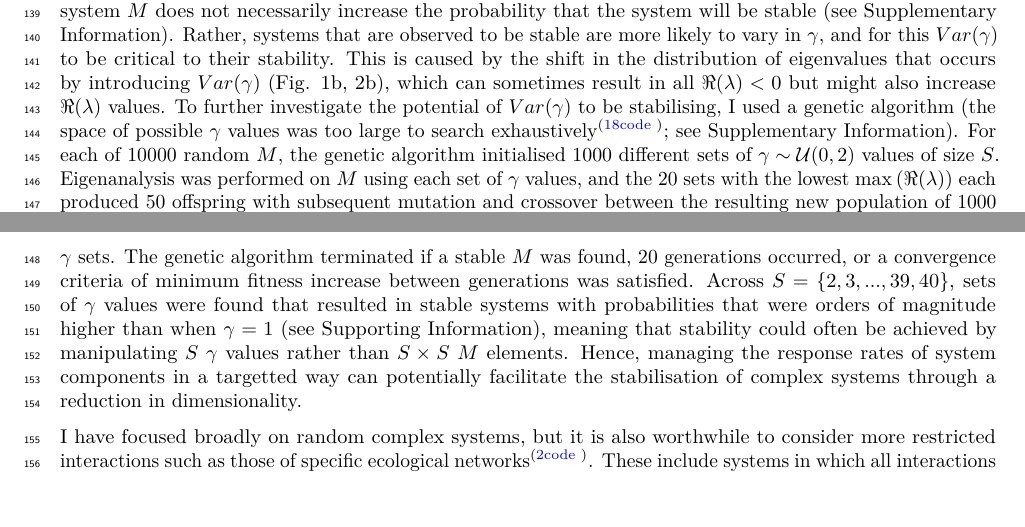
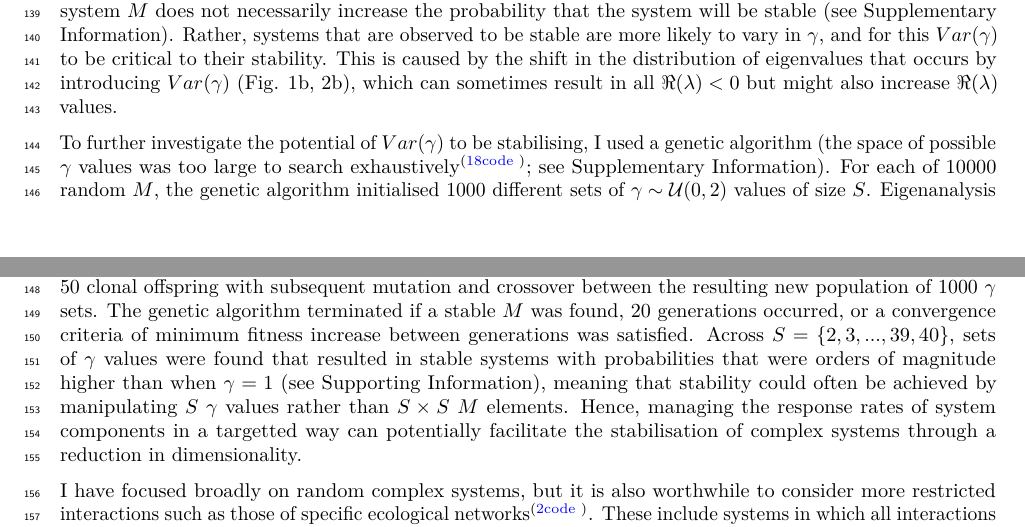
Before and after one commit to bradduthie/RandomMatrixStability, an R Markdown document (notebook/ms.Rmd): two parts of pages 5 and 6 of 7, joined at a grey line, cut so that both start at the same text, the shorter picture padded with empty space. Rendered offline with R 4.5, knitr and Pandoc, then LaTeX, with nearby package versions; code that draws random numbers runs with fixed seeds of ours; some code elsewhere in the file could not run offline.

Commit message:
Minor grammar issues

```diff
--- a/notebook/ms.Rmd
+++ b/notebook/ms.Rmd
@@ -213,7 +213,9 @@ plot_stables(dat);
 
 To investigate the effect of $Var(\gamma)$ on system stability, I simulated random $M$ matrices at $\sigma = 0.4$ and $C = 1$ across $S$ ranging from 2-32. One million $M$ were simulated for each $S$, and the stability of $M$ was assessed given $\gamma = 1$ versus $\gamma \sim \mathcal{U}(0, 2)$. I found that the number of stable random systems was consistently higher given $Var(\gamma)$ than when $\gamma = 1$ (Fig. 3), and that the difference between the probabilities of observing a stable system increased with an increase in $S$; i.e., the potential for $Var(\gamma)$ to drive stability increased with system complexity. For the highest values of $S$, nearly all systems that were stable given $Var(\gamma)$ would not have been stable given $\gamma = 1$ (see Supplementary Information for full results). This suggests that the stability of large systems might be dependent upon variation in the response rate of their individual components, meaning that factors such as generation time (in ecological networks), transaction speed (in economic networks), or communication speed (in social networks) needs to be considered when investigating the stability of complex systems.
 
-It is important to point out that $Var(\gamma)$ is not stabilising per se; that is, adding variation in $\gamma$ to a particular system $M$ does not necessarily increase the probability that the system will be stable (see Supplementary Information). Rather, systems that are observed to be stable are more likely to vary in $\gamma$, and for this $Var(\gamma)$ to be critical to their stability. This is caused by the shift in the distribution of eigenvalues that occurs by introducing $Var(\gamma)$ (Fig. 1b, 2b), which can sometimes result in all $\Re(\lambda) < 0$ but might also increase $\Re(\lambda)$ values. To further investigate the potential of $Var(\gamma)$ to be stabilising, I used a genetic algorithm (the space of possible $\gamma$ values was too large to search exhaustively[@Hamblin2013]; see Supplementary Information). For each of 10000 random $M$, the genetic algorithm initialised 1000 different sets of $\gamma \sim \mathcal{U}(0, 2)$ values of size $S$. Eigenanalysis was performed on $M$ using each set of $\gamma$ values, and the 20 sets with the lowest $\max\left(\Re(\lambda)\right)$ each produced 50 offspring with subsequent mutation and crossover between the resulting new population of 1000 $\gamma$ sets. The genetic algorithm terminated if a stable $M$ was found, 20 generations occurred, or a convergence criteria of minimum fitness increase between generations was satisfied. Across $S = \{2, 3, ..., 39, 40\}$, sets of $\gamma$ values were found that resulted in stable systems with probabilities that were orders of magnitude higher than when $\gamma = 1$ (see Supporting Information), meaning that stability could often be achieved by manipulating $S$ $\gamma$ values rather than $S \times S$ $M$ elements. Hence, managing the response rates of system components in a targetted way can potentially facilitate the stabilisation of complex systems through a reduction in dimensionality.
+It is important to point out that $Var(\gamma)$ is not stabilising per se; that is, adding variation in $\gamma$ to a particular system $M$ does not necessarily increase the probability that the system will be stable (see Supplementary Information). Rather, systems that are observed to be stable are more likely to vary in $\gamma$, and for this $Var(\gamma)$ to be critical to their stability. This is caused by the shift in the distribution of eigenvalues that occurs by introducing $Var(\gamma)$ (Fig. 1b, 2b), which can sometimes result in all $\Re(\lambda) < 0$ but might also increase $\Re(\lambda)$ values.
+
+To further investigate the potential of $Var(\gamma)$ to be stabilising, I used a genetic algorithm (the space of possible $\gamma$ values was too large to search exhaustively[@Hamblin2013]; see Supplementary Information). For each of 10000 random $M$, the genetic algorithm initialised 1000 different sets of $\gamma \sim \mathcal{U}(0, 2)$ values of size $S$. Eigenanalysis was performed on $M$ using each set of $\gamma$ values, and the 20 sets with the lowest $\max\left(\Re(\lambda)\right)$ each produced 50 clonal offspring with subsequent mutation and crossover between the resulting new population of 1000 $\gamma$ sets. The genetic algorithm terminated if a stable $M$ was found, 20 generations occurred, or a convergence criteria of minimum fitness increase between generations was satisfied. Across $S = \{2, 3, ..., 39, 40\}$, sets of $\gamma$ values were found that resulted in stable systems with probabilities that were orders of magnitude higher than when $\gamma = 1$ (see Supporting Information), meaning that stability could often be achieved by manipulating $S$ $\gamma$ values rather than $S \times S$ $M$ elements. Hence, managing the response rates of system components in a targetted way can potentially facilitate the stabilisation of complex systems through a reduction in dimensionality.
 
 I have focused broadly on random complex systems, but it is also worthwhile to consider more restricted interactions such as those of specific ecological networks[@Allesina2012]. These include systems in which all interactions are negative (competitive networks), positive (mutualist networks), or $i$ and $j$ pairs have opposing signs (predator-prey networks). In general, competitive and mutualist networks tend to be destabilising, and predator-prey network tend to be stabilising[@Allesina2011]. When $Var(\gamma)$ is applied to each, the proportion of stable competitive and predator-prey networks increases, but the proportion of stable mutualist networks does not (see Supplementary Information). Additionally, when each component of $M$ is interpreted as a unique species and given a random intrinsic growth rate[@Dougoud2018], feasibility is not increased by $Var(\gamma)$, suggesting that variation in species generation time might be unlikely to drive stability in purely multi-species networks (see Supplementary Information).
 
```
Also changed, not shown: notebook/arxiv/ms.tex.
